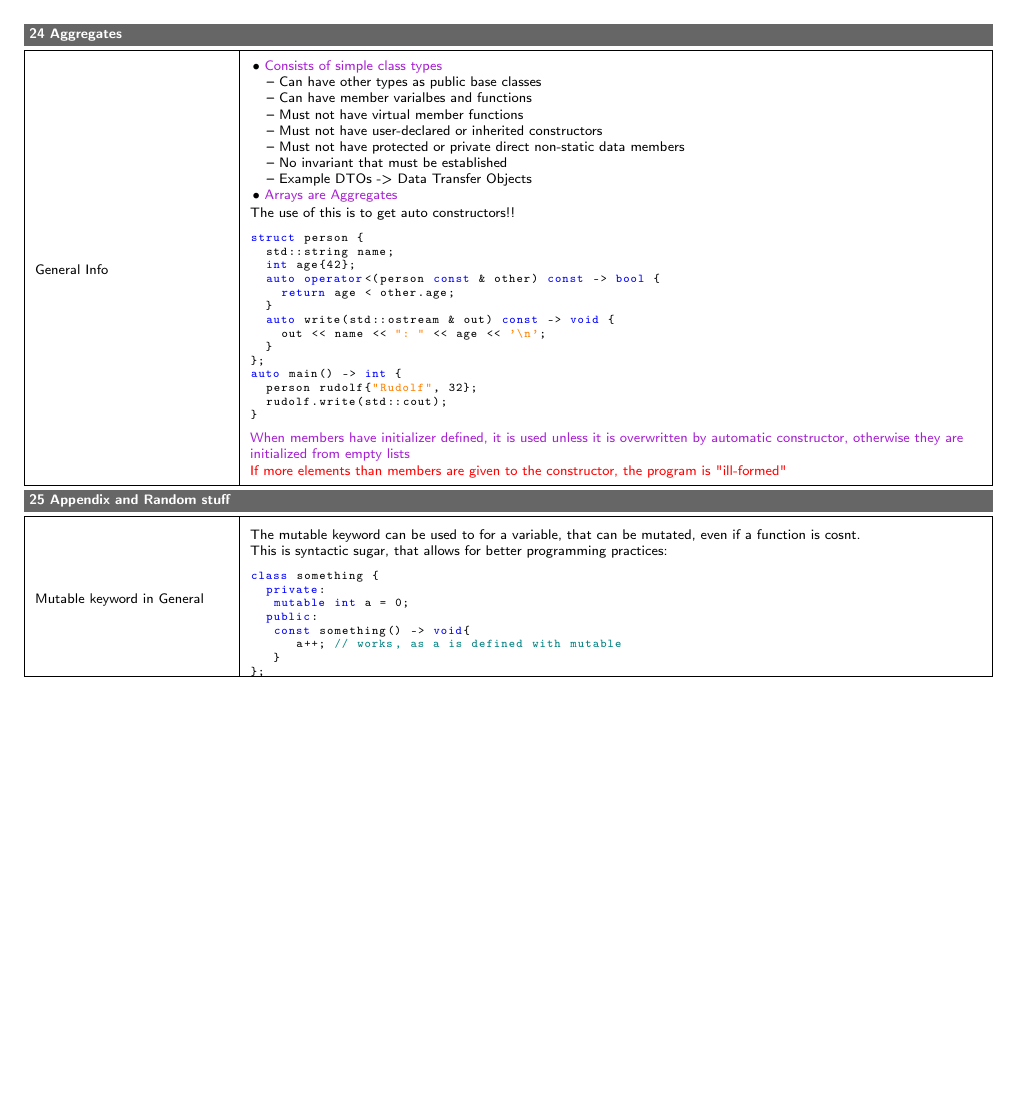
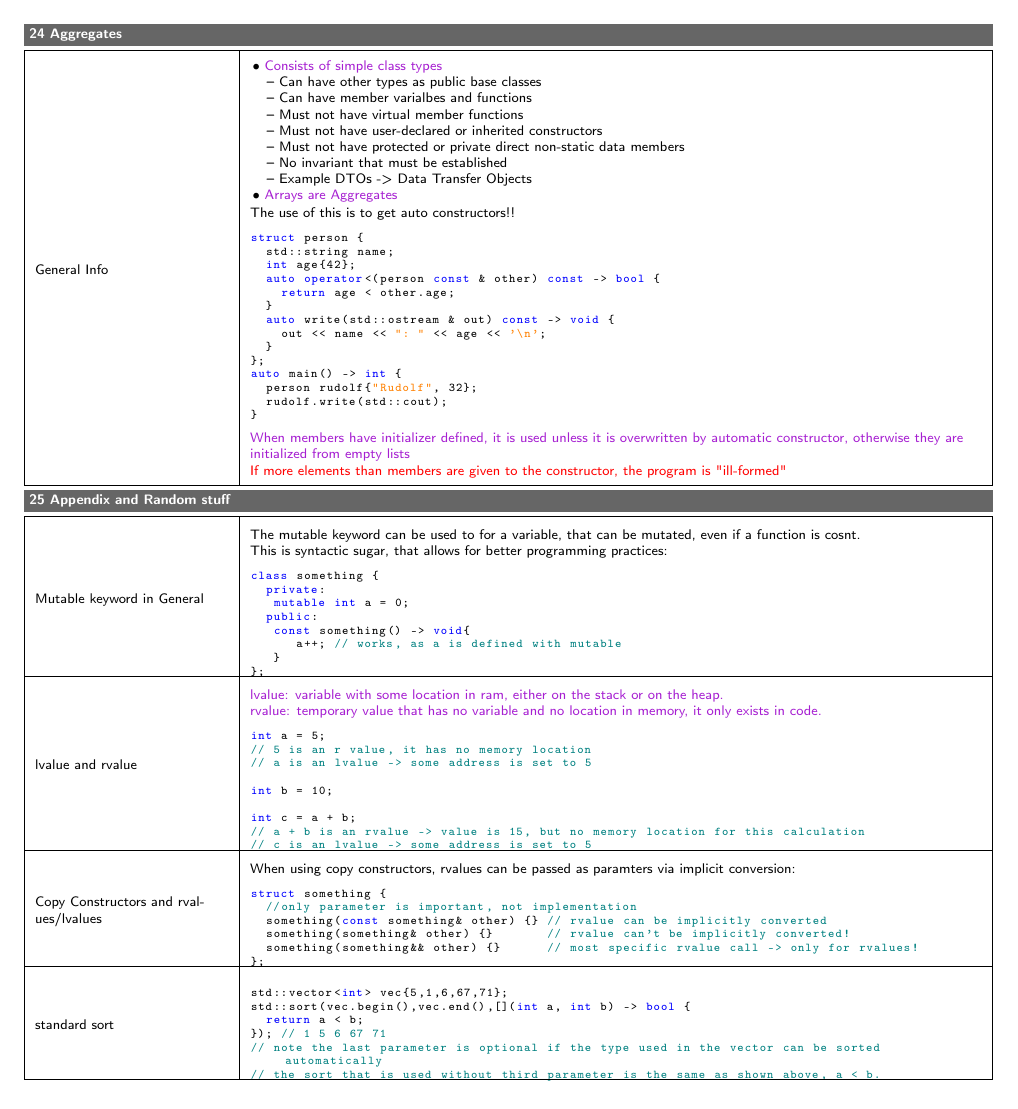
Before and after one commit to DashieTM/ost-3semester, a LaTeX document (cpp/cpp.tex): page 30 of 30 before the commit and page 30 of 31 after it. Compiled offline with pdfLaTeX.

Commit message:
cpp: rvalue lvalue and more

```diff
--- a/cpp/cpp.tex
+++ b/cpp/cpp.tex
@@ -2774,3 +2774,45 @@ class something {
 };
 \end{lstlisting}\\
 \hline
+lvalue and rvalue &
+\textcolor{purple}{lvalue: variable with some location in ram, either on the stack or on the heap.}\newline
+\textcolor{purple}{rvalue: temporary value that has no variable and no location in memory, it only exists in code.}\newline
+\begin{lstlisting}
+int a = 5;
+// 5 is an r value, it has no memory location
+// a is an lvalue -> some address is set to 5
+
+int b = 10;
+
+int c = a + b;
+// a + b is an rvalue -> value is 15, but no memory location for this calculation
+// c is an lvalue -> some address is set to 5
+\end{lstlisting}
+\\
+\hline
+Copy Constructors and rvalues/lvalues &
+When using copy constructors, rvalues can be passed as paramters via implicit conversion:\newline
+\begin{lstlisting}
+struct something {
+  //only parameter is important, not implementation
+  something(const something& other) {} // rvalue can be implicitly converted
+  something(something& other) {}       // rvalue can't be implicitly converted!
+  something(something&& other) {}      // most specific rvalue call -> only for rvalues!
+};
+\end{lstlisting}\\
+\hline
+standard sort &
+\vspace{2mm}
+\begin{lstlisting}
+std::vector<int> vec{5,1,6,67,71};
+std::sort(vec.begin(),vec.end(),[](int a, int b) -> bool {
+  return a < b;
+}); // 1 5 6 67 71
+// note the last parameter is optional if the type used in the vector can be sorted automatically
+// the sort that is used without third parameter is the same as shown above, a < b.
+\end{lstlisting}\\
+\hline
+\end{tabular}
+\end{table}
+\pagebreak
+\begin{table}[ht!]
```
Also changed, not shown: cpp/cpp.tex (67 more changed lines).
